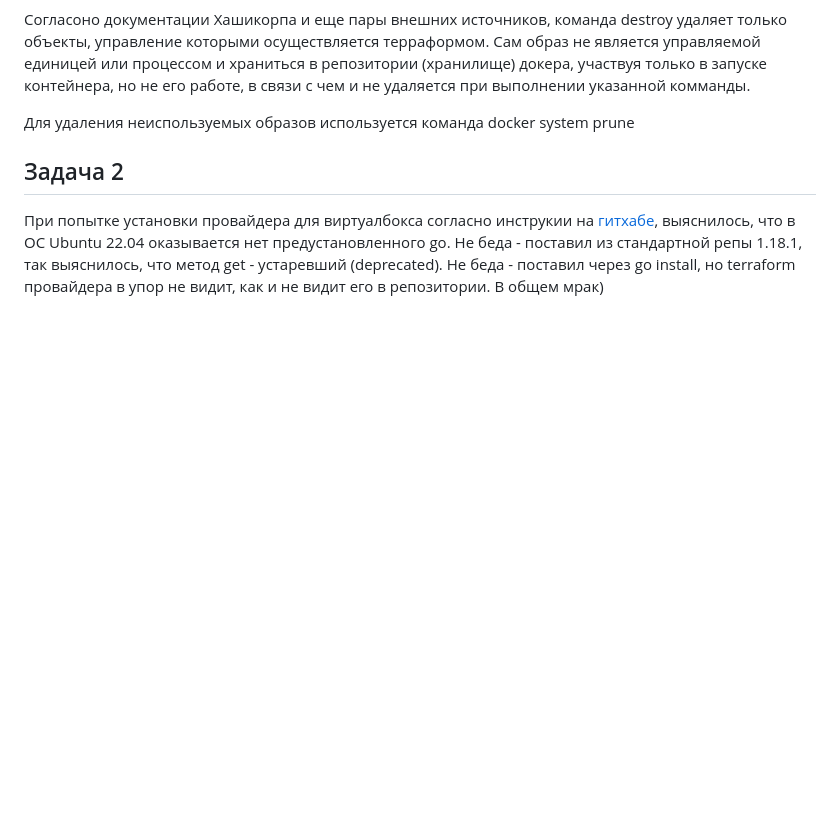
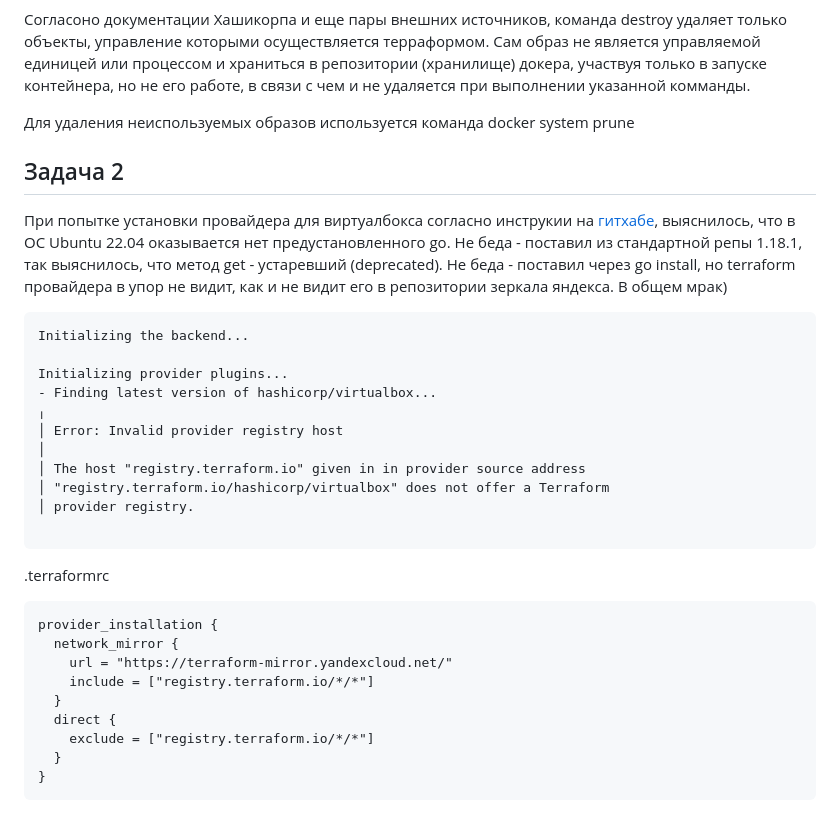
Before and after one commit to nkunaev/devops-netology, a Markdown page: 7.terraform/7.1_intro/README.md, the part around the change. Drawn GitHub-style; blank space fills up the shorter version.

Commit message:
hw7.1_intro_tf_3

````diff
--- a/7.terraform/7.1_intro/README.md
+++ b/7.terraform/7.1_intro/README.md
@@ -70,4 +70,32 @@ nginx радостно завелся.
 согласно инструкии на [гитхабе](https://github.com/pyToshka/terraform-provider-virtualbox), выяснилось, что
 в ОС Ubuntu 22.04 оказывается нет предустановленного go. Не беда - поставил из стандартной репы 1.18.1,
 так выяснилось, что метод get - устаревший (deprecated). Не беда - поставил через go install,
-но terraform провайдера в упор не видит, как и не видит его в репозитории. В общем мрак)
+но terraform провайдера в упор не видит, как и не видит его в репозитории зеркала яндекса. В общем мрак)
+
+```ignorelang
+Initializing the backend...
+
+Initializing provider plugins...
+- Finding latest version of hashicorp/virtualbox...
+╷
+│ Error: Invalid provider registry host
+│
+│ The host "registry.terraform.io" given in in provider source address
+│ "registry.terraform.io/hashicorp/virtualbox" does not offer a Terraform
+│ provider registry.
+
+```
+
+.terraformrc
+
+```ignorelang
+provider_installation {
+  network_mirror {
+    url = "https://terraform-mirror.yandexcloud.net/"
+    include = ["registry.terraform.io/*/*"]
+  }
+  direct {
+    exclude = ["registry.terraform.io/*/*"]
+  }
+}
+```
````
